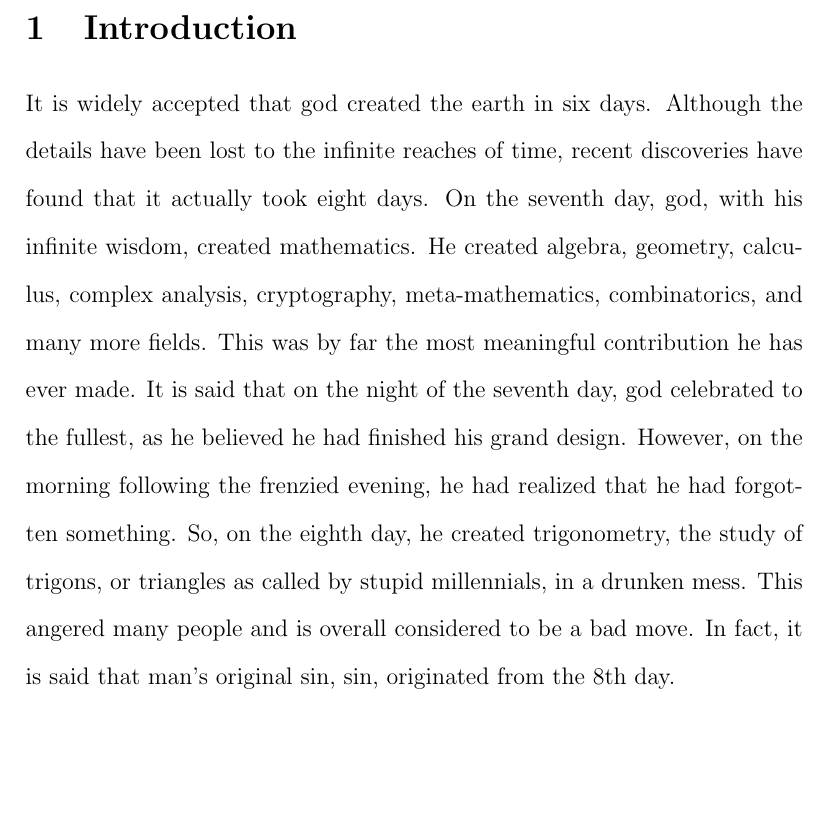
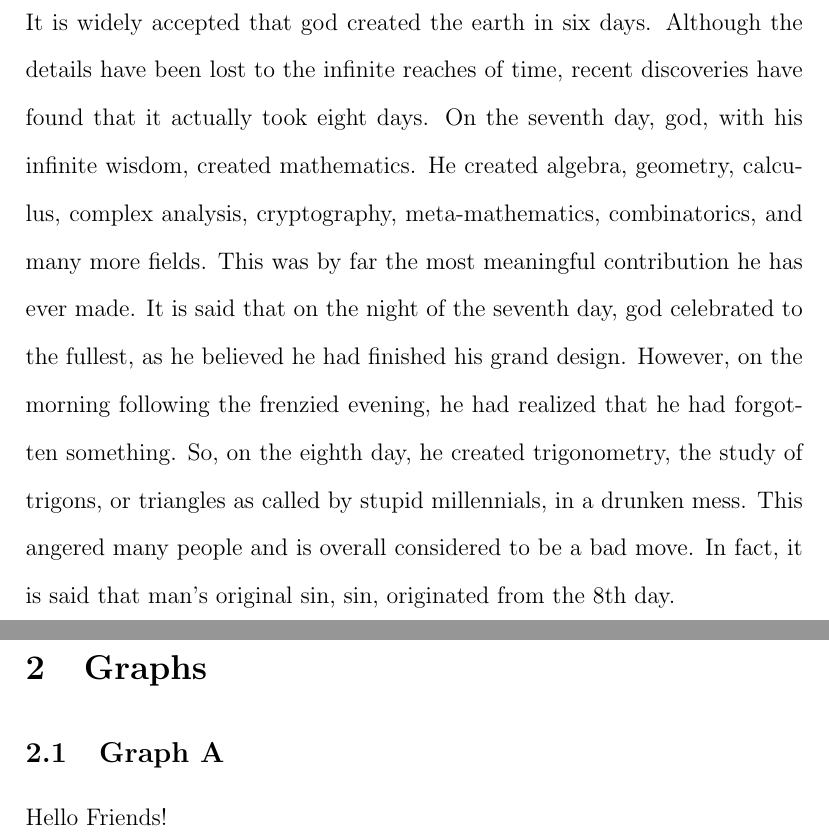
Before and after one commit to abhiaagarwal/precalculus-paper, a LaTeX document (main.tex, which reads sections/graphs.tex, sections/subsections/graphA.tex): part of page 2 of 2 before the commit and two parts of pages 2 and 3 of 3 after it, the two joined at a grey line, cut at the place of the change, the shorter picture padded with empty space. Compiled offline with pdfLaTeX.

```diff
--- a/main.tex
+++ b/main.tex
@@ -3,7 +3,7 @@
 \include{cover/cover}
 
 \usepackage{setspace}
-\usepackage{pgfplots}
+
 \begin{document}
   \maketitle
   \pagenumbering{gobble}
--- a/sections/graphs.tex
+++ b/sections/graphs.tex
@@ -1,3 +1,3 @@
 \section{Graphs}
 
-\input{subsections/GraphA}
+\input{sections/subsections/graphA}
--- a/sections/subsections/graphA.tex
+++ b/sections/subsections/graphA.tex
@@ -0,0 +1,3 @@
+\subsection{Graph A}
+
+Hello Friends!
```
Also changed, not shown: main.tex (1 more changed lines).
